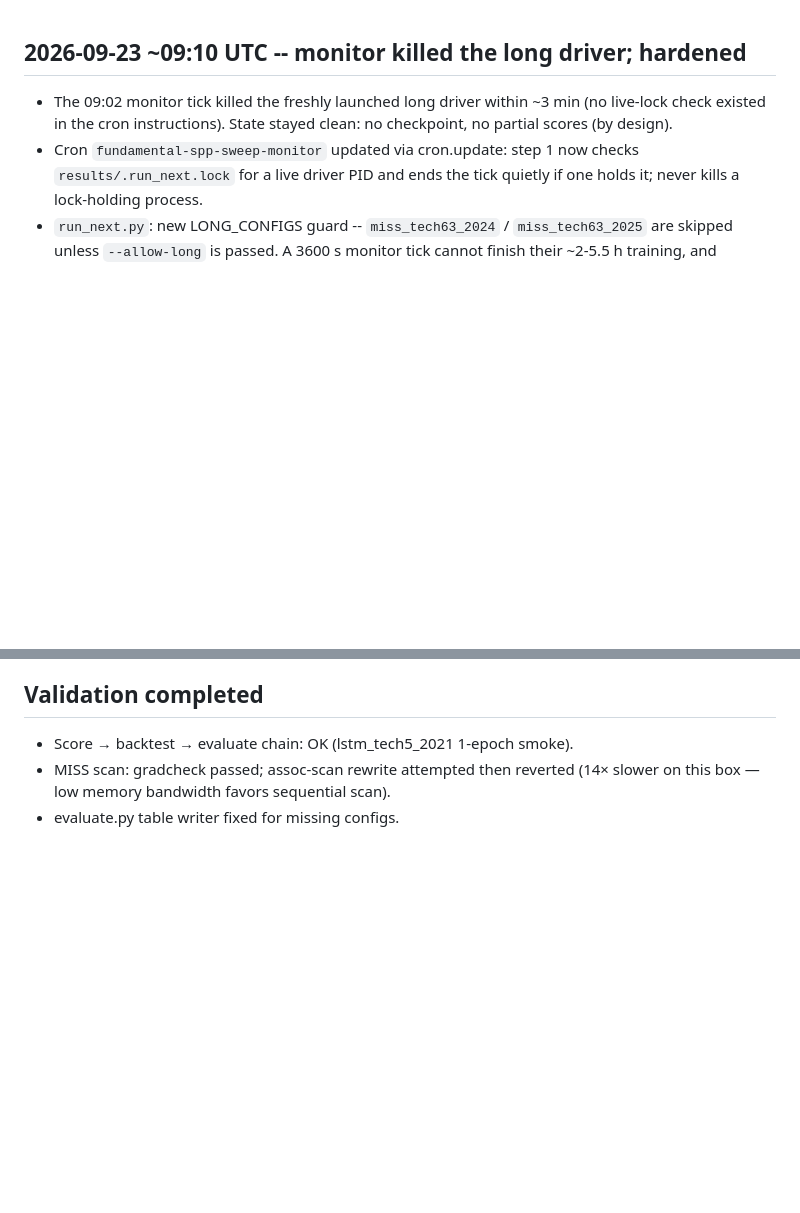
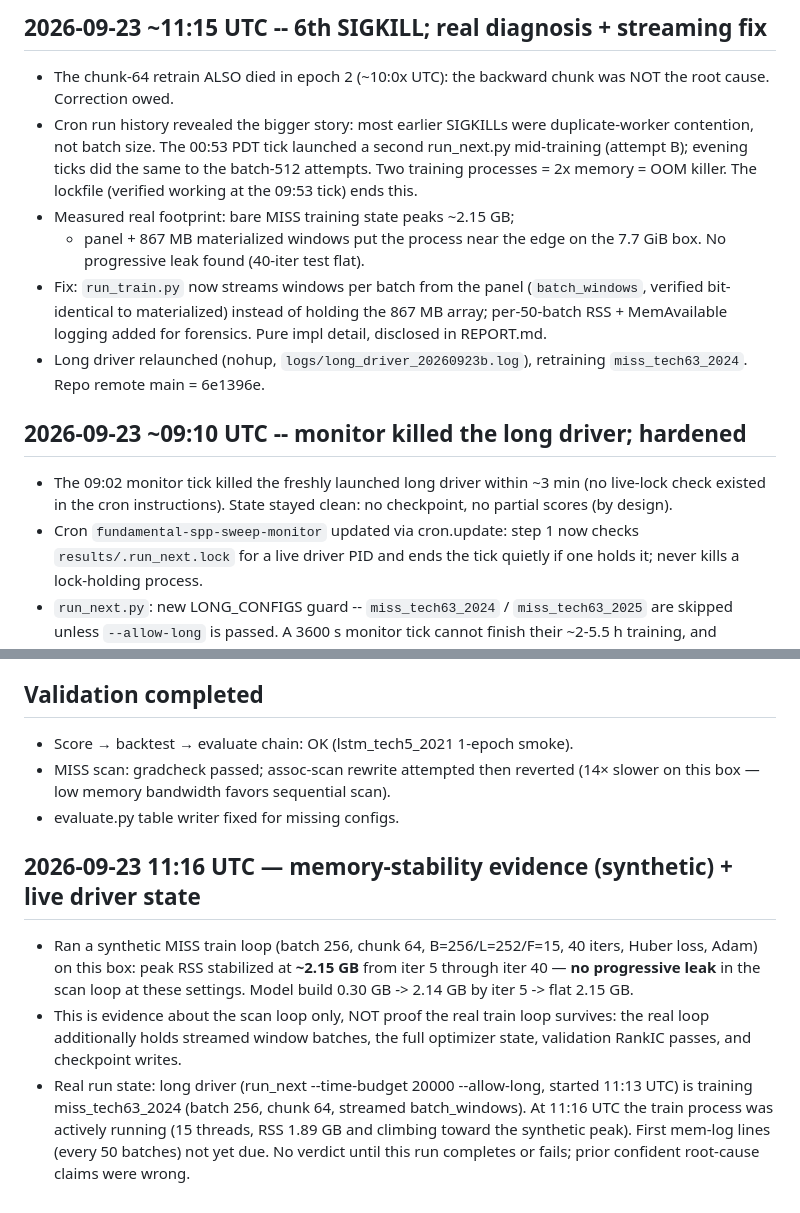
Before and after one commit to ShadowKingYT444/Fundamental_SPP, a Markdown page: SWEEP_STATUS.md, 2 parts joined by grey strips. Rendered like a GitHub page; blank space fills up the shorter version.

Commit message:
sweep status: synthetic memory test stable, miss_tech63_2024 driver in flight

```diff
--- a/SWEEP_STATUS.md
+++ b/SWEEP_STATUS.md
@@ -1,3 +1,24 @@
+## 2026-09-23 ~11:15 UTC -- 6th SIGKILL; real diagnosis + streaming fix
+- The chunk-64 retrain ALSO died in epoch 2 (~10:0x UTC): the backward
+  chunk was NOT the root cause. Correction owed.
+- Cron run history revealed the bigger story: most earlier SIGKILLs
+  were duplicate-worker contention, not batch size. The 00:53 PDT tick
+  launched a second run_next.py mid-training (attempt B); evening
+  ticks did the same to the batch-512 attempts. Two training
+  processes = 2x memory = OOM killer. The lockfile (verified working
+  at the 09:53 tick) ends this.
+- Measured real footprint: bare MISS training state peaks ~2.15 GB;
+  + panel + 867 MB materialized windows put the process near the
+  edge on the 7.7 GiB box. No progressive leak found (40-iter test
+  flat).
+- Fix: `run_train.py` now streams windows per batch from the panel
+  (`batch_windows`, verified bit-identical to materialized) instead
+  of holding the 867 MB array; per-50-batch RSS + MemAvailable
+  logging added for forensics. Pure impl detail, disclosed in
+  REPORT.md.
+- Long driver relaunched (nohup, `logs/long_driver_20260923b.log`),
+  retraining `miss_tech63_2024`. Repo remote main = 6e1396e.
+
 ## 2026-09-23 ~09:10 UTC -- monitor killed the long driver; hardened
 - The 09:02 monitor tick killed the freshly launched long driver
   within ~3 min (no live-lock check existed in the cron instructions).
@@ -95,3 +116,18 @@ Order: miss → lstm → stockmixer → gnn; regimes fund63 → tech63 → tech5
 - MISS scan: gradcheck passed; assoc-scan rewrite attempted then reverted
   (14× slower on this box — low memory bandwidth favors sequential scan).
 - evaluate.py table writer fixed for missing configs.
+
+## 2026-09-23 11:16 UTC — memory-stability evidence (synthetic) + live driver state
+- Ran a synthetic MISS train loop (batch 256, chunk 64, B=256/L=252/F=15, 40
+  iters, Huber loss, Adam) on this box: peak RSS stabilized at **~2.15 GB**
+  from iter 5 through iter 40 — **no progressive leak** in the scan loop at
+  these settings. Model build 0.30 GB -> 2.14 GB by iter 5 -> flat 2.15 GB.
+- This is evidence about the scan loop only, NOT proof the real train loop
+  survives: the real loop additionally holds streamed window batches, the
+  full optimizer state, validation RankIC passes, and checkpoint writes.
+- Real run state: long driver (run_next --time-budget 20000 --allow-long,
+  started 11:13 UTC) is training miss_tech63_2024 (batch 256, chunk 64,
+  streamed batch_windows). At 11:16 UTC the train process was actively
+  running (15 threads, RSS 1.89 GB and climbing toward the synthetic peak).
+  First mem-log lines (every 50 batches) not yet due. No verdict until this
+  run completes or fails; prior confident root-cause claims were wrong.
```
